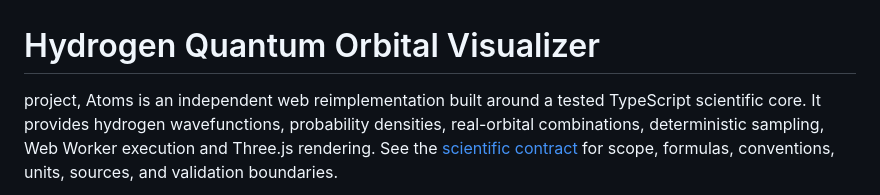
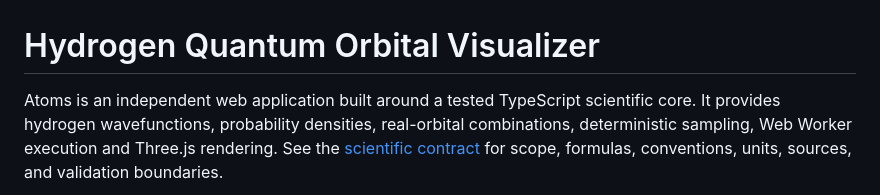
Before and after one commit to Giscolab/Atoms, a Markdown page: README.md, the part around the change. Rendered like a GitHub page.

Commit message:
docs: repair README introduction

```diff
--- a/README.md
+++ b/README.md
@@ -1,6 +1,6 @@
 # Hydrogen Quantum Orbital Visualizer
-project, Atoms is an independent web reimplementation
-built around a tested TypeScript scientific core. It provides hydrogen wavefunctions, probability
+
+Atoms is an independent web application built around a tested TypeScript scientific core. It provides hydrogen wavefunctions, probability
 densities, real-orbital combinations, deterministic sampling, Web Worker execution and Three.js
 rendering. See the [scientific contract](docs/SCIENCE.md) for scope, formulas, conventions, units,
 sources, and validation boundaries.
```
